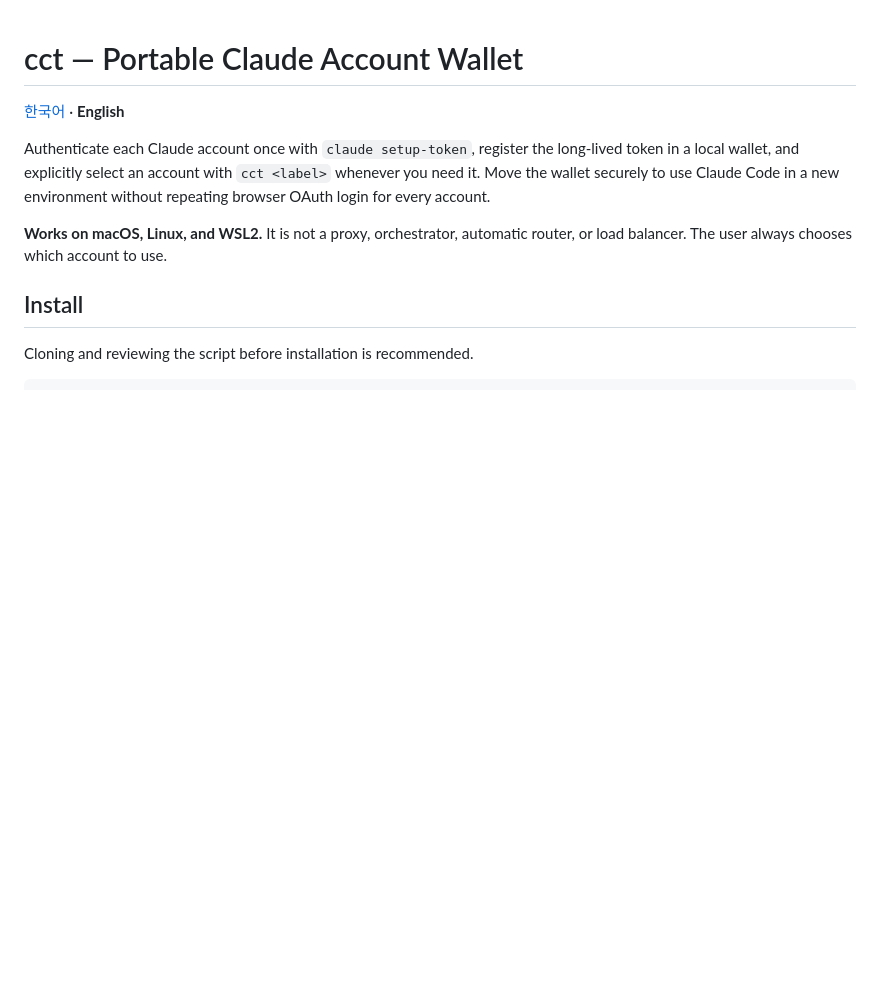
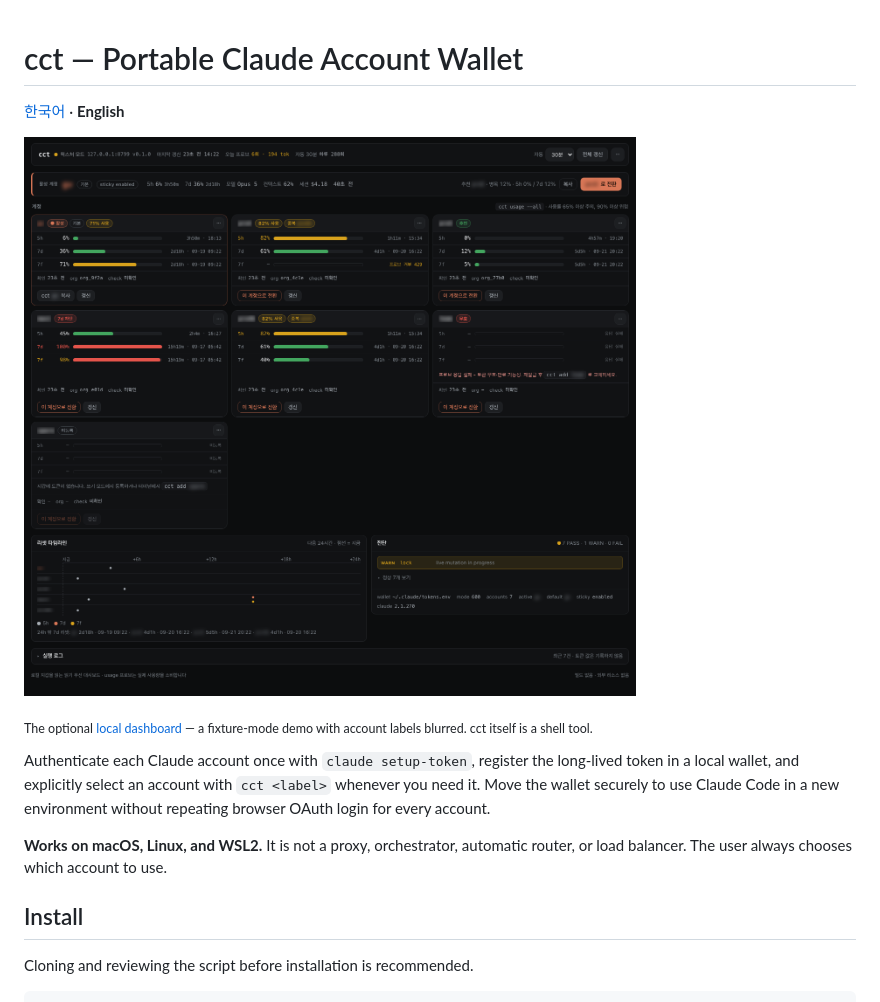
Before and after one commit to Bkankim/cct, a Markdown page: README.en.md, the part around one of its changes. GitHub-like rendering; blank space fills up the shorter version.

```diff
--- a/README.en.md
+++ b/README.en.md
@@ -1,6 +1,10 @@
 # cct — Portable Claude Account Wallet
 
 [한국어](README.md) · **English**
+
+[![cct dashboard](dashboard/screenshots/desktop-1400.png)](#dashboard-optional)
+
+<sub>The optional [local dashboard](#dashboard-optional) — a fixture-mode demo with account labels blurred. cct itself is a shell tool.</sub>
 
 Authenticate each Claude account once with `claude setup-token`, register the long-lived token in a local wallet, and explicitly select an account with `cct <label>` whenever you need it. Move the wallet securely to use Claude Code in a new environment without repeating browser OAuth login for every account.
 
```
Also changed, not shown: other parts of README.en.md (+0 -2 lines), README.md (+4 -2 lines).
